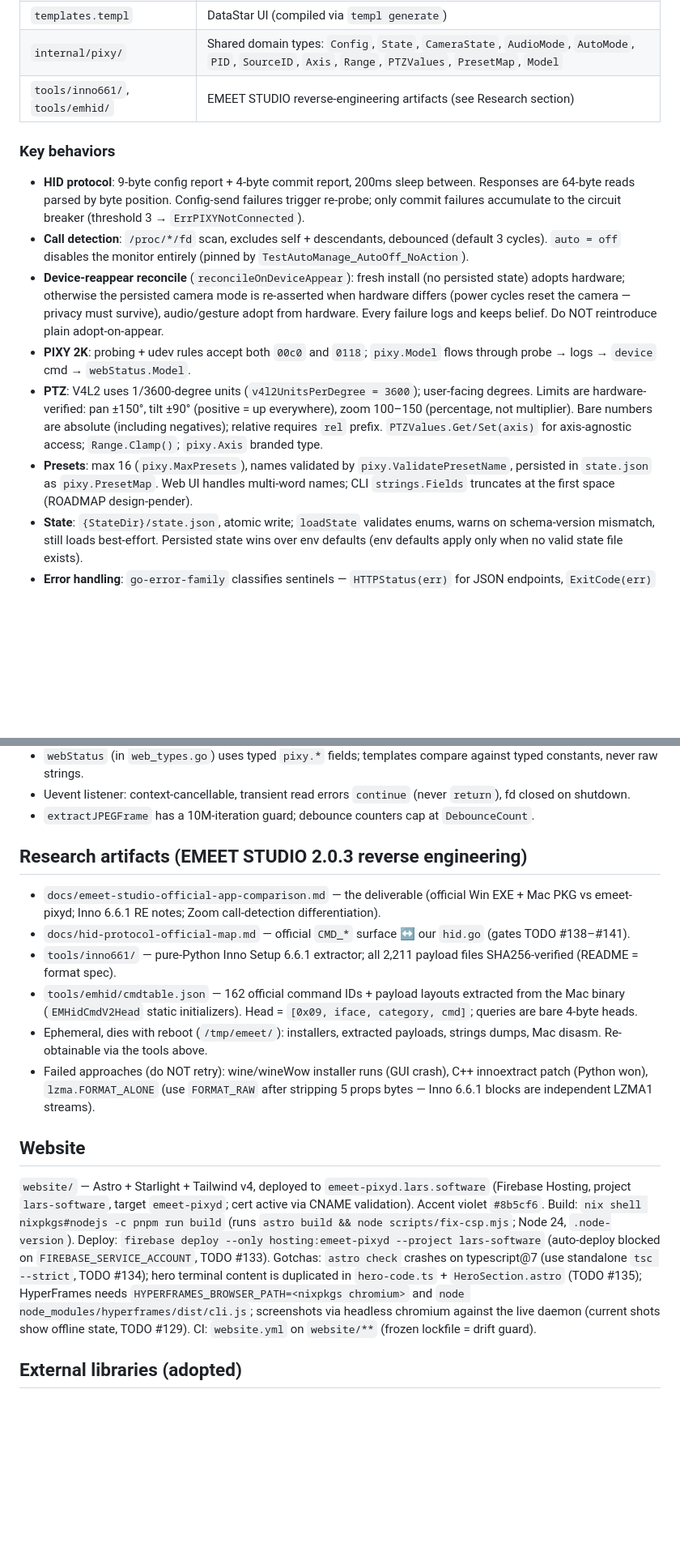
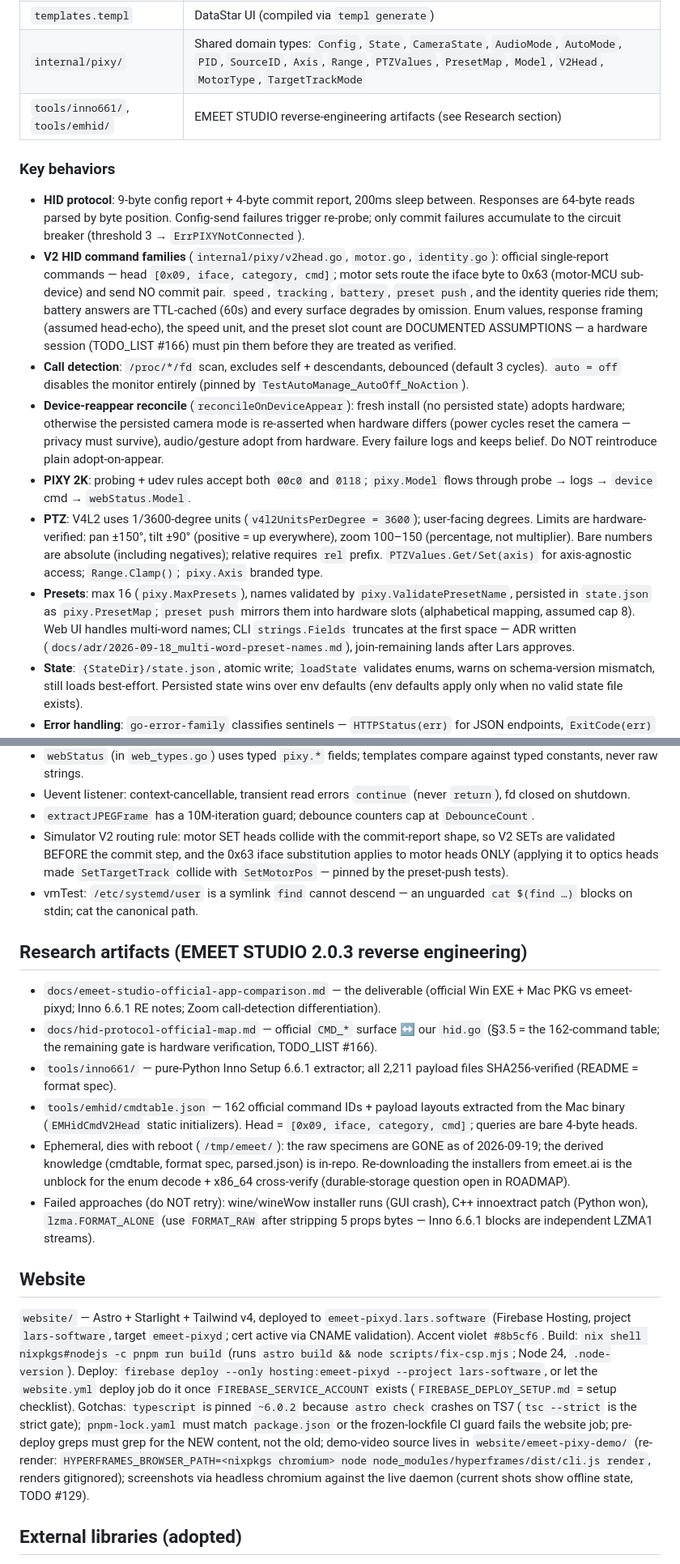
Before and after one commit to LarsArtmann/emeet-pixyd, a Markdown page: AGENTS.md, 2 parts joined by grey strips. Shown at 81% size. Drawn GitHub-style; blank space fills up the shorter version.

Commit message:
chore: auto-commit 2 changed file(s) (heuristic)

```diff
--- a/AGENTS.md
+++ b/AGENTS.md
@@ -53,17 +55,18 @@ main() → NewDaemon() → Run()
 | `commander.go` / `deps.go`                | `CommandRunner` + `Dependencies` DI struct (function fields, noop defaults)                                                                           |
 | `waybar.go` / `web_types.go` / `cache.go` | Waybar JSON; typed `webStatus`; `lastFrameCache`/`ptzCache`                                                                                           |
 | `templates.templ`                         | DataStar UI (compiled via `templ generate`)                                                                                                           |
-| `internal/pixy/`                          | Shared domain types: `Config`, `State`, `CameraState`, `AudioMode`, `AutoMode`, `PID`, `SourceID`, `Axis`, `Range`, `PTZValues`, `PresetMap`, `Model` |
+| `internal/pixy/`                          | Shared domain types: `Config`, `State`, `CameraState`, `AudioMode`, `AutoMode`, `PID`, `SourceID`, `Axis`, `Range`, `PTZValues`, `PresetMap`, `Model`, `V2Head`, `MotorType`, `TargetTrackMode`                        |
 | `tools/inno661/`, `tools/emhid/`          | EMEET STUDIO reverse-engineering artifacts (see Research section)                                                                                     |
 
 ### Key behaviors
 
 - **HID protocol**: 9-byte config report + 4-byte commit report, 200ms sleep between. Responses are 64-byte reads parsed by byte position. Config-send failures trigger re-probe; only commit failures accumulate to the circuit breaker (threshold 3 → `ErrPIXYNotConnected`).
+- **V2 HID command families** (`internal/pixy/v2head.go`, `motor.go`, `identity.go`): official single-report commands — head `[0x09, iface, category, cmd]`; motor sets route the iface byte to 0x63 (motor-MCU sub-device) and send NO commit pair. `speed`, `tracking`, `battery`, `preset push`, and the identity queries ride them; battery answers are TTL-cached (60s) and every surface degrades by omission. Enum values, response framing (assumed head-echo), the speed unit, and the preset slot count are DOCUMENTED ASSUMPTIONS — a hardware session (TODO_LIST #166) must pin them before they are treated as verified.
 - **Call detection**: `/proc/*/fd` scan, excludes self + descendants, debounced (default 3 cycles). `auto = off` disables the monitor entirely (pinned by `TestAutoManage_AutoOff_NoAction`).
 - **Device-reappear reconcile** (`reconcileOnDeviceAppear`): fresh install (no persisted state) adopts hardware; otherwise the persisted camera mode is re-asserted when hardware differs (power cycles reset the camera — privacy must survive), audio/gesture adopt from hardware. Every failure logs and keeps belief. Do NOT reintroduce plain adopt-on-appear.
 - **PIXY 2K**: probing + udev rules accept both `00c0` and `0118`; `pixy.Model` flows through probe → logs → `device` cmd → `webStatus.Model`.
 - **PTZ**: V4L2 uses 1/3600-degree units (`v4l2UnitsPerDegree = 3600`); user-facing degrees. Limits are hardware-verified: pan ±150°, tilt ±90° (positive = up everywhere), zoom 100–150 (percentage, not multiplier). Bare numbers are absolute (including negatives); relative requires `rel` prefix. `PTZValues.Get/Set(axis)` for axis-agnostic access; `Range.Clamp()`; `pixy.Axis` branded type.
-- **Presets**: max 16 (`pixy.MaxPresets`), names validated by `pixy.ValidatePresetName`, persisted in `state.json` as `pixy.PresetMap`. Web UI handles multi-word names; CLI `strings.Fields` truncates at the first space (ROADMAP design-pender).
+- **Presets**: max 16 (`pixy.MaxPresets`), names validated by `pixy.ValidatePresetName`, persisted in `state.json` as `pixy.PresetMap`; `preset push` mirrors them into hardware slots (alphabetical mapping, assumed cap 8). Web UI handles multi-word names; CLI `strings.Fields` truncates at the first space — ADR written (`docs/adr/2026-09-18_multi-word-preset-names.md`), join-remaining lands after Lars approves.
 - **State**: `{StateDir}/state.json`, atomic write; `loadState` validates enums, warns on schema-version mismatch, still loads best-effort. Persisted state wins over env defaults (env defaults apply only when no valid state file exists).
 - **Error handling**: `go-error-family` classifies sentinels — `HTTPStatus(err)` for JSON endpoints, `ExitCode(err)` for CLI. Scoped by design: DataStar action handlers return 200 + SSE patch + toast (`applyResponseToStatus`, `actionToast` — toast type propagates, never hardcoded); the circuit breaker stays untouched. All command strings are named constants; errors use the `errorPrefix` constant.
 
@@ -118,19 +122,21 @@ Server side: `sse.PatchElementTempl(statusPanel(status))` morphs `#status-panel`
 - `webStatus` (in `web_types.go`) uses typed `pixy.*` fields; templates compare against typed constants, never raw strings.
 - Uevent listener: context-cancellable, transient read errors `continue` (never `return`), fd closed on shutdown.
 - `extractJPEGFrame` has a 10M-iteration guard; debounce counters cap at `DebounceCount`.
+- Simulator V2 routing rule: motor SET heads collide with the commit-report shape, so V2 SETs are validated BEFORE the commit step, and the 0x63 iface substitution applies to motor heads ONLY (applying it to optics heads made `SetTargetTrack` collide with `SetMotorPos` — pinned by the preset-push tests).
+- vmTest: `/etc/systemd/user` is a symlink `find` cannot descend — an unguarded `cat $(find …)` blocks on stdin; cat the canonical path.
 
 ## Research artifacts (EMEET STUDIO 2.0.3 reverse engineering)
 
 - `docs/emeet-studio-official-app-comparison.md` — the deliverable (official Win EXE + Mac PKG vs emeet-pixyd; Inno 6.6.1 RE notes; Zoom call-detection differentiation).
-- `docs/hid-protocol-official-map.md` — official `CMD_*` surface ↔ our `hid.go` (gates TODO #138–#141).
+- `docs/hid-protocol-official-map.md` — official `CMD_*` surface ↔ our `hid.go` (§3.5 = the 162-command table; the remaining gate is hardware verification, TODO_LIST #166).
 - `tools/inno661/` — pure-Python Inno Setup 6.6.1 extractor; all 2,211 payload files SHA256-verified (README = format spec).
 - `tools/emhid/cmdtable.json` — 162 official command IDs + payload layouts extracted from the Mac binary (`EMHidCmdV2Head` static initializers). Head = `[0x09, iface, category, cmd]`; queries are bare 4-byte heads.
-- Ephemeral, dies with reboot (`/tmp/emeet/`): installers, extracted payloads, strings dumps, Mac disasm. Re-obtainable via the tools above.
+- Ephemeral, dies with reboot (`/tmp/emeet/`): the raw specimens are GONE as of 2026-09-19; the derived knowledge (cmdtable, format spec, parsed.json) is in-repo. Re-downloading the installers from emeet.ai is the unblock for the enum decode + x86_64 cross-verify (durable-storage question open in ROADMAP).
 - Failed approaches (do NOT retry): wine/wineWow installer runs (GUI crash), C++ innoextract patch (Python won), `lzma.FORMAT_ALONE` (use `FORMAT_RAW` after stripping 5 props bytes — Inno 6.6.1 blocks are independent LZMA1 streams).
 
 ## Website
 
-`website/` — Astro + Starlight + Tailwind v4, deployed to `emeet-pixyd.lars.software` (Firebase Hosting, project `lars-software`, target `emeet-pixyd`; cert active via CNAME validation). Accent violet `#8b5cf6`. Build: `nix shell nixpkgs#nodejs -c pnpm run build` (runs `astro build && node scripts/fix-csp.mjs`; Node 24, `.node-version`). Deploy: `firebase deploy --only hosting:emeet-pixyd --project lars-software` (auto-deploy blocked on `FIREBASE_SERVICE_ACCOUNT`, TODO #133). Gotchas: `astro check` crashes on typescript@7 (use standalone `tsc --strict`, TODO #134); hero terminal content is duplicated in `hero-code.ts` + `HeroSection.astro` (TODO #135); HyperFrames needs `HYPERFRAMES_BROWSER_PATH=<nixpkgs chromium>` and `node node_modules/hyperframes/dist/cli.js`; screenshots via headless chromium against the live daemon (current shots show offline state, TODO #129). CI: `website.yml` on `website/**` (frozen lockfile = drift guard).
+`website/` — Astro + Starlight + Tailwind v4, deployed to `emeet-pixyd.lars.software` (Firebase Hosting, project `lars-software`, target `emeet-pixyd`; cert active via CNAME validation). Accent violet `#8b5cf6`. Build: `nix shell nixpkgs#nodejs -c pnpm run build` (runs `astro build && node scripts/fix-csp.mjs`; Node 24, `.node-version`). Deploy: `firebase deploy --only hosting:emeet-pixyd --project lars-software`, or let the `website.yml` deploy job do it once `FIREBASE_SERVICE_ACCOUNT` exists (`FIREBASE_DEPLOY_SETUP.md` = setup checklist). Gotchas: `typescript` is pinned `~6.0.2` because `astro check` crashes on TS7 (`tsc --strict` is the strict gate); `pnpm-lock.yaml` must match `package.json` or the frozen-lockfile CI guard fails the website job; pre-deploy greps must grep for the NEW content, not the old; demo-video source lives in `website/emeet-pixy-demo/` (re-render: `HYPERFRAMES_BROWSER_PATH=<nixpkgs chromium> node node_modules/hyperframes/dist/cli.js render`, renders gitignored); screenshots via headless chromium against the live daemon (current shots show offline state, TODO #129).
 
 ## External libraries (adopted)
 
```
Also changed, not shown: other parts of AGENTS.md (+6 -3 lines), docs/DOMAIN_LANGUAGE.md (+8 -0 lines).
